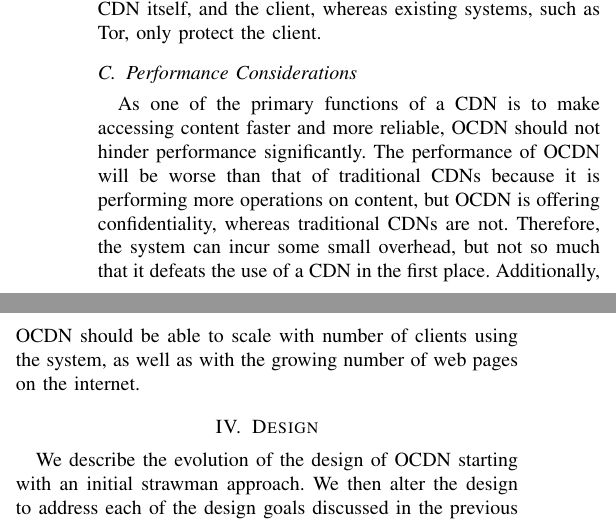
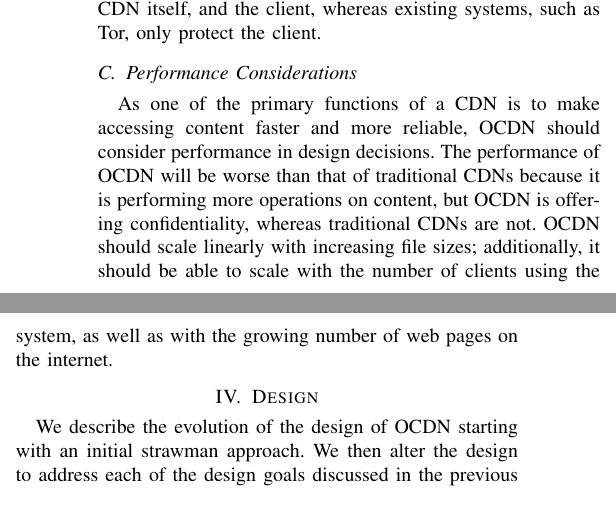
Before and after one commit to ae243/obliviousCDN, a LaTeX paper (oakland/bare_conf.tex, which reads oakland/threat_model.tex): two parts of the columns of page 4 of 13, joined at a grey line, cut so that both start at the same text. Compiled offline with pdfLaTeX; a missing font is replaced by an installed copy or a similar font; a LaTeX package or settings file that is missing is left out.

Commit message:
updated performance considerations

```diff
--- a/oakland/threat_model.tex
+++ b/oakland/threat_model.tex
@@ -128,8 +128,8 @@ existing systems, such as Tor, only protect the client.
 
 \subsection{Performance Considerations}
 As one of the primary functions of a CDN is to make accessing content faster and more
-reliable, \system{} should not hinder performance significantly.  The performance of \system{} will
+reliable, \system{} should consider performance in design decisions.  The performance of \system{} will
 be worse than that of traditional CDNs because it is performing more operations on content, but \system{}
-is offering confidentiality, whereas traditional CDNs are not. Therefore, the system can incur some small overhead,
-but not so much that it defeats the use of a CDN in the first place.  Additionally, \system{} should be able to
-scale with number of clients using the system, as well as with the growing number of web pages on the internet.
+is offering confidentiality, whereas traditional CDNs are not.  \system{} should scale linearly with
+increasing file sizes; additionally, it should be able to
+scale with the number of clients using the system, as well as with the growing number of web pages on the internet.
```
Also changed, not shown: oakland/bare_conf.pdf, 1 other file.
